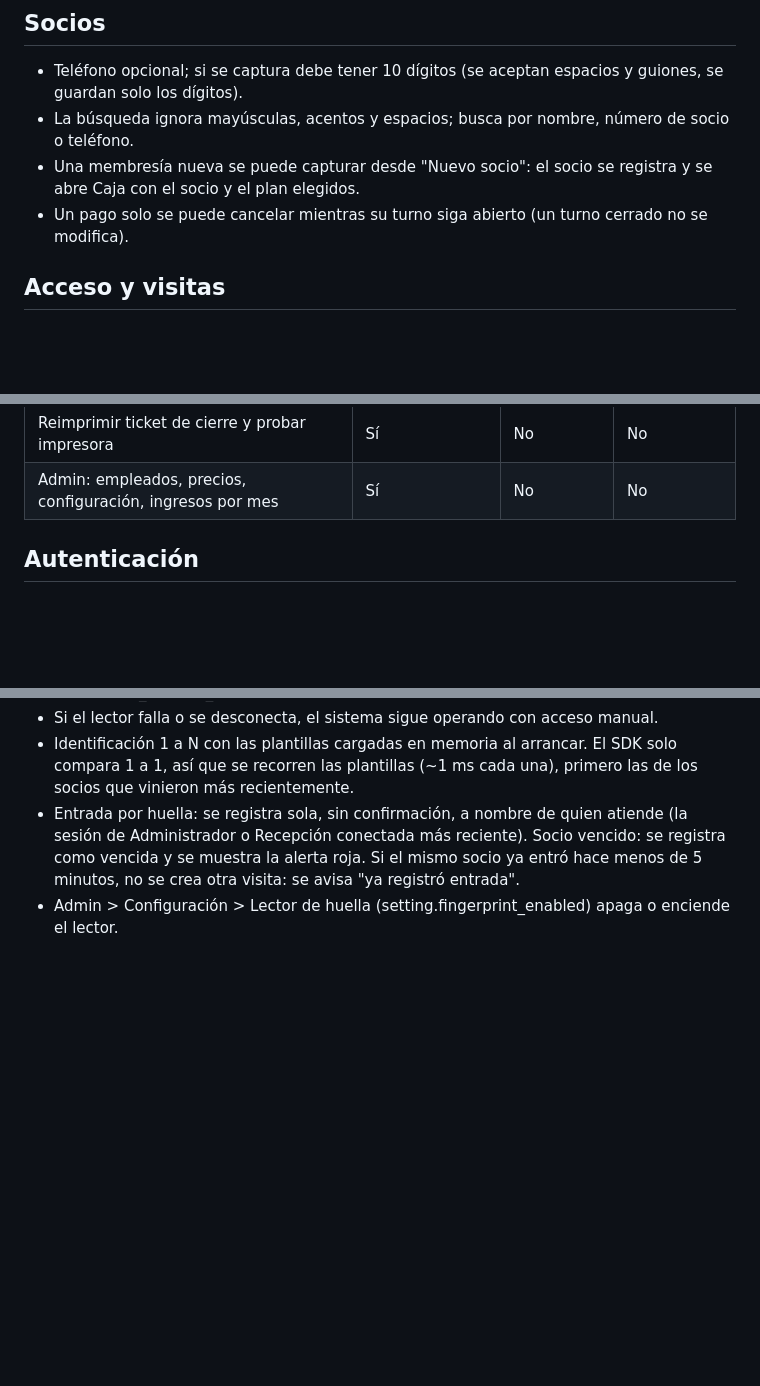
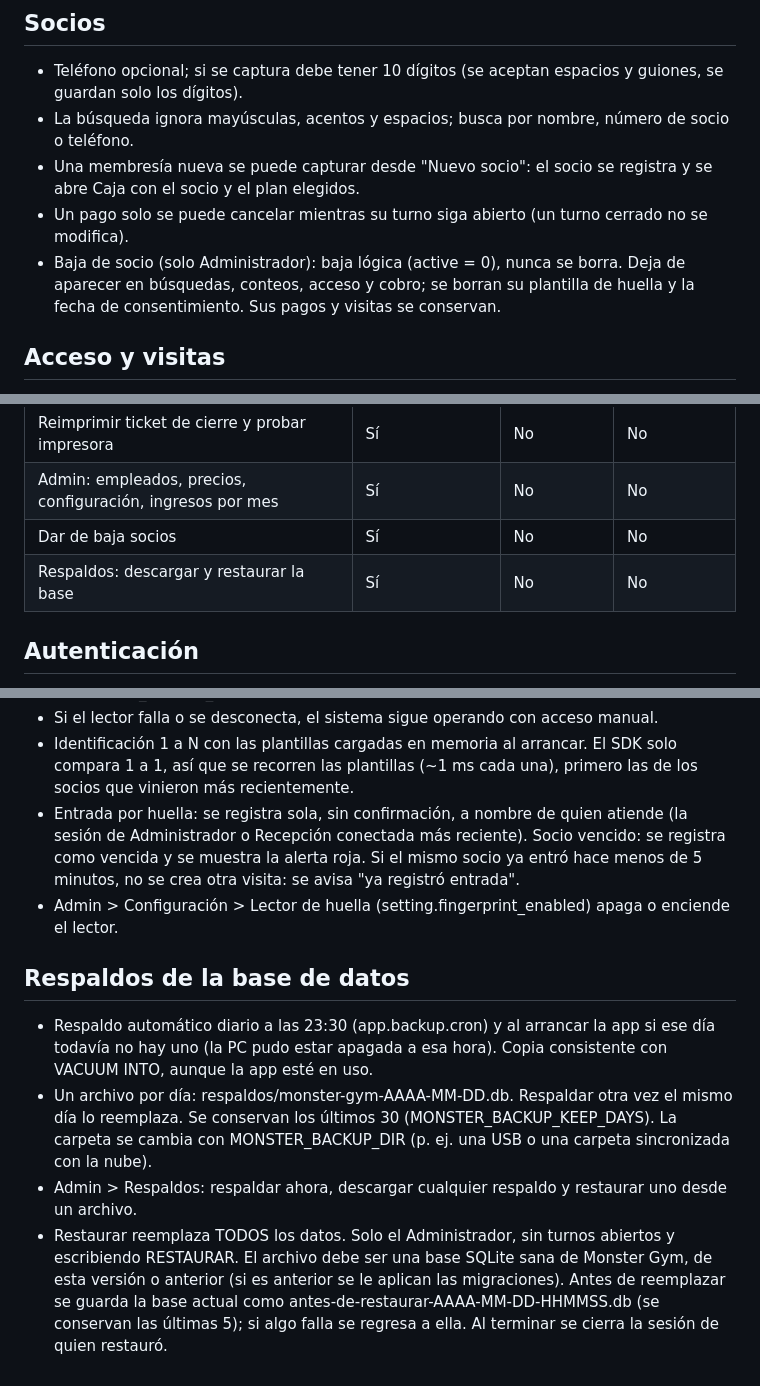
Before and after one commit to Alan-Esp/Monster_gym, a Markdown page: docs/reglas-negocio.md, 3 parts joined by grey strips. GitHub-like rendering; blank space fills up the shorter version.

Commit message:
Docs: reglas y API de respaldos y baja de socio
Co-Authored-By: Claude Opus 5.5 <noreply@anthropic.com>

```diff
--- a/docs/reglas-negocio.md
+++ b/docs/reglas-negocio.md
@@ -36,6 +36,8 @@ Estas son las decisiones por defecto. Si cambian, se actualiza este archivo prim
 - La búsqueda ignora mayúsculas, acentos y espacios; busca por nombre, número de socio o teléfono.
 - Una membresía nueva se puede capturar desde "Nuevo socio": el socio se registra y se abre Caja con el socio y el plan elegidos.
 - Un pago solo se puede cancelar mientras su turno siga abierto (un turno cerrado no se modifica).
+- Baja de socio (solo Administrador): baja lógica (active = 0), nunca se borra. Deja de aparecer en búsquedas, conteos,
+  acceso y cobro; se borran su plantilla de huella y la fecha de consentimiento. Sus pagos y visitas se conservan.
 
 
 ## Acceso y visitas
@@ -136,6 +138,8 @@ Estas son las decisiones por defecto. Si cambian, se actualiza este archivo prim
 | Reimprimir ticket de cobro | Sí | Sí | No |
 | Reimprimir ticket de cierre y probar impresora | Sí | No | No |
 | Admin: empleados, precios, configuración, ingresos por mes | Sí | No | No |
+| Dar de baja socios | Sí | No | No |
+| Respaldos: descargar y restaurar la base | Sí | No | No |
 
 ## Autenticación
 - Login por empleado con PIN o contraseña, guardado con BCrypt.
@@ -156,3 +160,15 @@ Estas son las decisiones por defecto. Si cambian, se actualiza este archivo prim
   Recepción conectada más reciente). Socio vencido: se registra como vencida y se muestra la alerta roja.
   Si el mismo socio ya entró hace menos de 5 minutos, no se crea otra visita: se avisa "ya registró entrada".
 - Admin > Configuración > Lector de huella (setting.fingerprint_enabled) apaga o enciende el lector.
+
+## Respaldos de la base de datos
+- Respaldo automático diario a las 23:30 (app.backup.cron) y al arrancar la app si ese día todavía no hay uno
+  (la PC pudo estar apagada a esa hora). Copia consistente con VACUUM INTO, aunque la app esté en uso.
+- Un archivo por día: respaldos/monster-gym-AAAA-MM-DD.db. Respaldar otra vez el mismo día lo reemplaza.
+  Se conservan los últimos 30 (MONSTER_BACKUP_KEEP_DAYS). La carpeta se cambia con MONSTER_BACKUP_DIR
+  (p. ej. una USB o una carpeta sincronizada con la nube).
+- Admin > Respaldos: respaldar ahora, descargar cualquier respaldo y restaurar uno desde un archivo.
+- Restaurar reemplaza TODOS los datos. Solo el Administrador, sin turnos abiertos y escribiendo RESTAURAR.
+  El archivo debe ser una base SQLite sana de Monster Gym, de esta versión o anterior (si es anterior se le aplican
+  las migraciones). Antes de reemplazar se guarda la base actual como antes-de-restaurar-AAAA-MM-DD-HHMMSS.db
+  (se conservan las últimas 5); si algo falla se regresa a ella. Al terminar se cierra la sesión de quien restauró.
```
Also changed, not shown: docs/api.md (+8 -0 lines).
